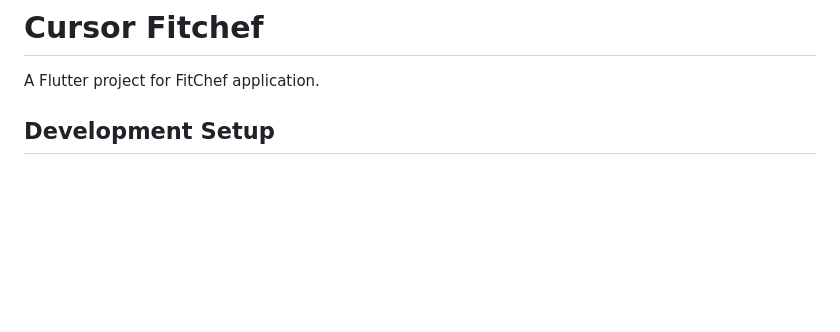
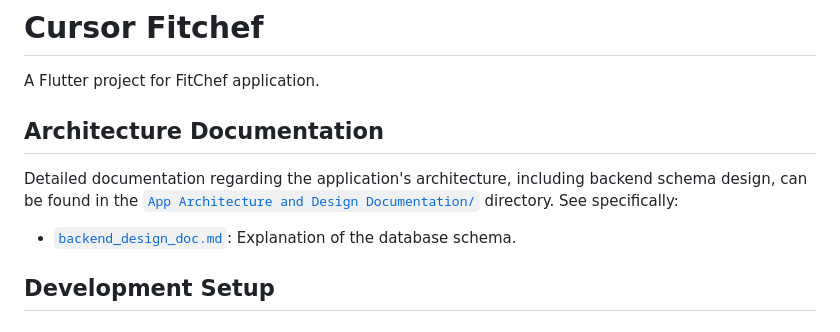
Before and after one commit to RaghavAbboy/Fit-Chef, a Markdown page: README.md, the part around the change. GitHub-like rendering; blank space fills up the shorter version.

Commit message:
docs: Add backend schema documentation and reorganize

```diff
--- a/README.md
+++ b/README.md
@@ -1,6 +1,12 @@
 # Cursor Fitchef
 
 A Flutter project for FitChef application.
+
+## Architecture Documentation
+
+Detailed documentation regarding the application's architecture, including backend schema design, can be found in the [`App Architecture and Design Documentation/`](./App%20Architecture%20and%20Design%20Documentation/) directory. See specifically:
+
+*   [`backend_design_doc.md`](./App%20Architecture%20and%20Design%20Documentation/backend_design_doc.md): Explanation of the database schema.
 
 ## Development Setup
 
```
Also changed, not shown: App Architecture and Design Documentation/backend_design_doc.md (added, +77 -0 lines).
